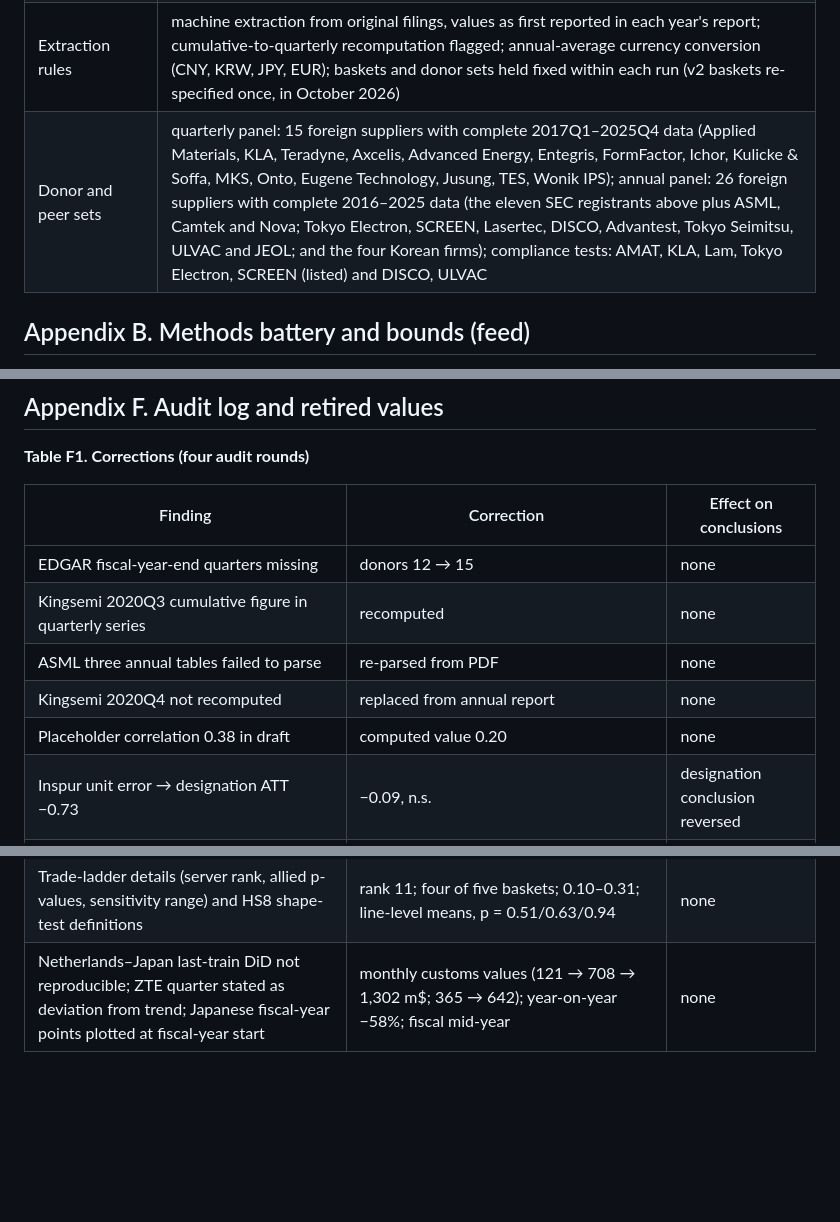
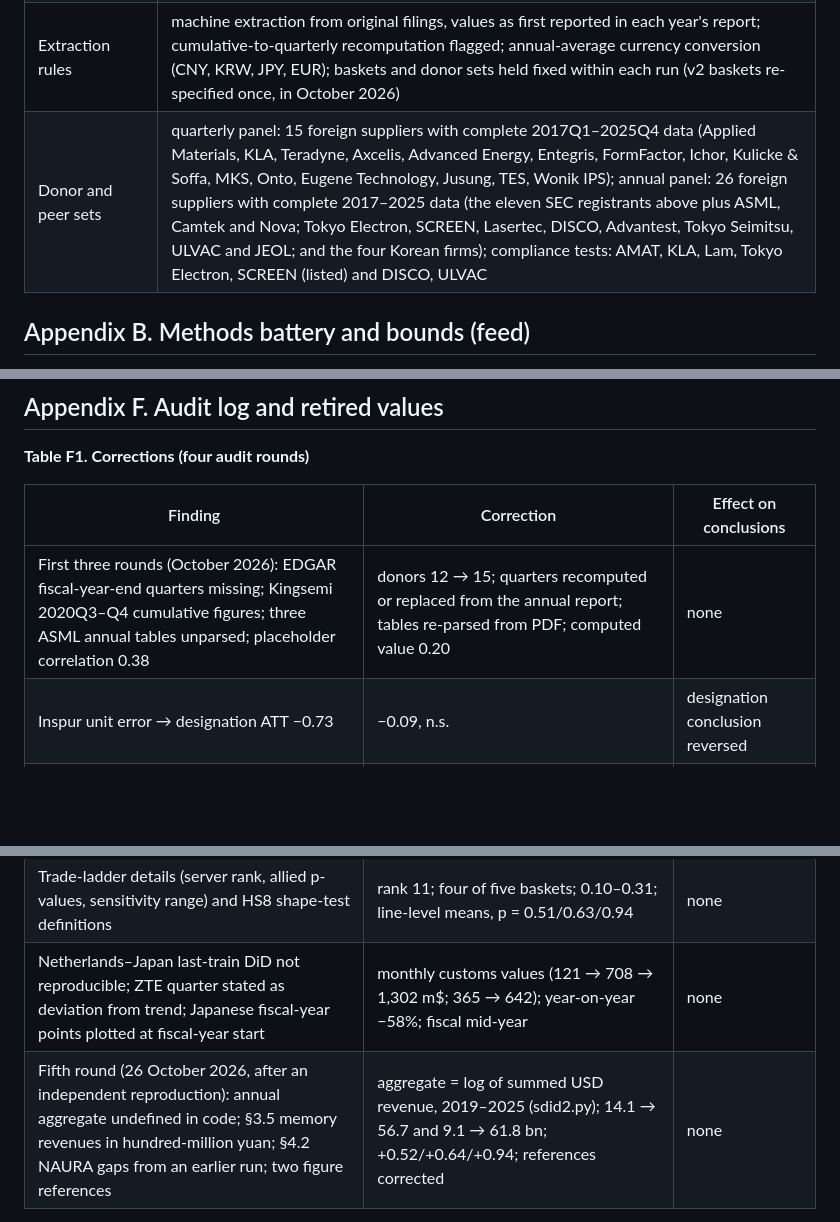
Before and after one commit to hee880718/wecb-replication, a Markdown page: paper/WP_WhereExportControlsBind_v8.md, 3 parts joined by grey strips. Rendered like a GitHub page; blank space fills up the shorter version.

Commit message:
Final audit: Appendix A/F wording, Table F1 layout — paper/WP_WhereExportControlsBind_v8.md

```diff
--- a/paper/WP_WhereExportControlsBind_v8.md
+++ b/paper/WP_WhereExportControlsBind_v8.md
@@ -222,7 +222,7 @@ This paper uses no licensed market-intelligence data. All figures are reconstruc
 | Firm ↔ process segment | etch, deposition, cleaning, track, back-end test, display metrology, foundry, memory |
 | Control entry ↔ tool type | US rules of 7 Oct 2022, 17 Oct 2023 and 2 Dec 2024; Dutch regulation of 30 Jun 2023 (Stcrt. 2023 no. 18212, in force 1 Sep 2023) and Regulation BZ2404162 (in force 7 Sep 2024); Japanese METI order in force 23 Jul 2023 (23 categories); VEU revocation 90 FR 42321 (announced 29 Aug 2025, in force 31 Dec 2025) |
 | Extraction rules | machine extraction from original filings, values as first reported in each year's report; cumulative-to-quarterly recomputation flagged; annual-average currency conversion (CNY, KRW, JPY, EUR); baskets and donor sets held fixed within each run (v2 baskets re-specified once, in October 2026) |
-| Donor and peer sets | quarterly panel: 15 foreign suppliers with complete 2017Q1–2025Q4 data (Applied Materials, KLA, Teradyne, Axcelis, Advanced Energy, Entegris, FormFactor, Ichor, Kulicke & Soffa, MKS, Onto, Eugene Technology, Jusung, TES, Wonik IPS); annual panel: 26 foreign suppliers with complete 2016–2025 data (the eleven SEC registrants above plus ASML, Camtek and Nova; Tokyo Electron, SCREEN, Lasertec, DISCO, Advantest, Tokyo Seimitsu, ULVAC and JEOL; and the four Korean firms); compliance tests: AMAT, KLA, Lam, Tokyo Electron, SCREEN (listed) and DISCO, ULVAC |
+| Donor and peer sets | quarterly panel: 15 foreign suppliers with complete 2017Q1–2025Q4 data (Applied Materials, KLA, Teradyne, Axcelis, Advanced Energy, Entegris, FormFactor, Ichor, Kulicke & Soffa, MKS, Onto, Eugene Technology, Jusung, TES, Wonik IPS); annual panel: 26 foreign suppliers with complete 2017–2025 data (the eleven SEC registrants above plus ASML, Camtek and Nova; Tokyo Electron, SCREEN, Lasertec, DISCO, Advantest, Tokyo Seimitsu, ULVAC and JEOL; and the four Korean firms); compliance tests: AMAT, KLA, Lam, Tokyo Electron, SCREEN (listed) and DISCO, ULVAC |
 
 ## Appendix B. Methods battery and bounds (feed)
 **Table B1. Feed estimates by estimator and counterfactual (quarterly panel 2017Q1–2025Q4, 36 quarters, AMEC 28; 15 donors; log points unless noted; placebo rank in parentheses)**
@@ -281,15 +281,12 @@ Seven-estimator battery against peers, seasonally adjusted (SDID; synthetic cont
 
 | Finding | Correction | Effect on conclusions |
 |---|---|---|
-| EDGAR fiscal-year-end quarters missing | donors 12 → 15 | none |
-| Kingsemi 2020Q3 cumulative figure in quarterly series | recomputed | none |
-| ASML three annual tables failed to parse | re-parsed from PDF | none |
-| Kingsemi 2020Q4 not recomputed | replaced from annual report | none |
-| Placeholder correlation 0.38 in draft | computed value 0.20 | none |
+| First three rounds (October 2026): EDGAR fiscal-year-end quarters missing; Kingsemi 2020Q3–Q4 cumulative figures; three ASML annual tables unparsed; placeholder correlation 0.38 | donors 12 → 15; quarters recomputed or replaced from the annual report; tables re-parsed from PDF; computed value 0.20 | none |
 | Inspur unit error → designation ATT −0.73 | −0.09, n.s. | designation conclusion reversed |
 | Fourth round (25 October 2026): memory-maker revenues read in hundred-million yuan as billions; shareholder tables taken from subsidiary-level or earlier capital tables | YMTC 18.7/45.2/63.2 bn, CXMT 9.1/24.2/61.8 bn; pre-IPO registers of the 2026 prospectuses (Appendix E) | none; state share larger than first reported |
 | Huawei 2024 regional revenue missing; peer set described as twelve firms; annual panel "27 donors" | 2024 added (total 862,072 m yuan); fifteen peers (Appendix A); 26 donors | none |
 | ASCM, specification-curve and annual-SDID values from the 7 October battery | one script (spec_curve_rerun.py): ASCM 0.66/0.78/0.41/0.49, curve +138%/93% and +16%/73%, aggregate annual SDID +116% | none |
 | Trade-ladder details (server rank, allied p-values, sensitivity range) and HS8 shape-test definitions | rank 11; four of five baskets; 0.10–0.31; line-level means, p = 0.51/0.63/0.94 | none |
 | Netherlands–Japan last-train DiD not reproducible; ZTE quarter stated as deviation from trend; Japanese fiscal-year points plotted at fiscal-year start | monthly customs values (121 → 708 → 1,302 m$; 365 → 642); year-on-year −58%; fiscal mid-year | none |
+| Fifth round (26 October 2026, after an independent reproduction): annual aggregate undefined in code; §3.5 memory revenues in hundred-million yuan; §4.2 NAURA gaps from an earlier run; two figure references | aggregate = log of summed USD revenue, 2019–2025 (sdid2.py); 14.1 → 56.7 and 9.1 → 61.8 bn; +0.52/+0.64/+0.94; references corrected | none |
 
```
Also changed, not shown: other parts of paper/WP_WhereExportControlsBind_v8.md (+1 -1 lines).
